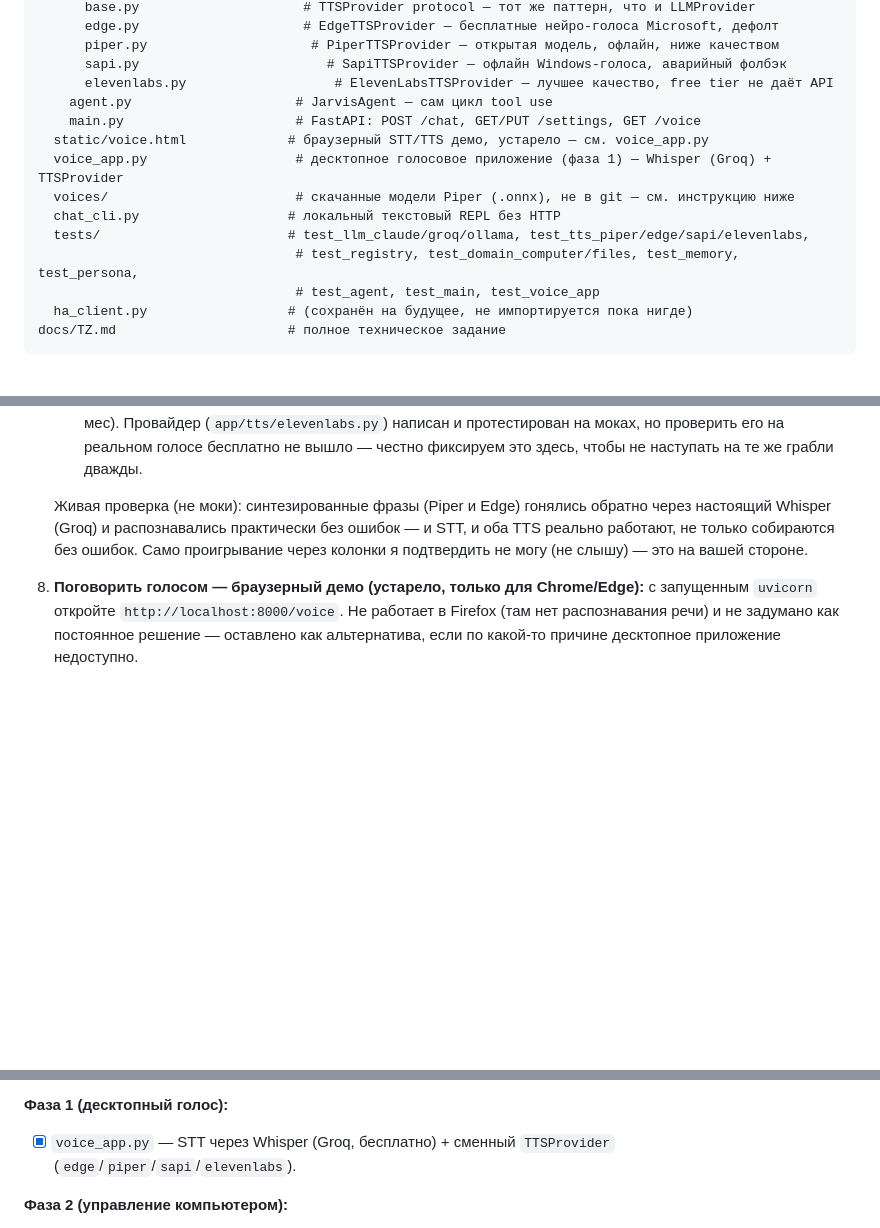
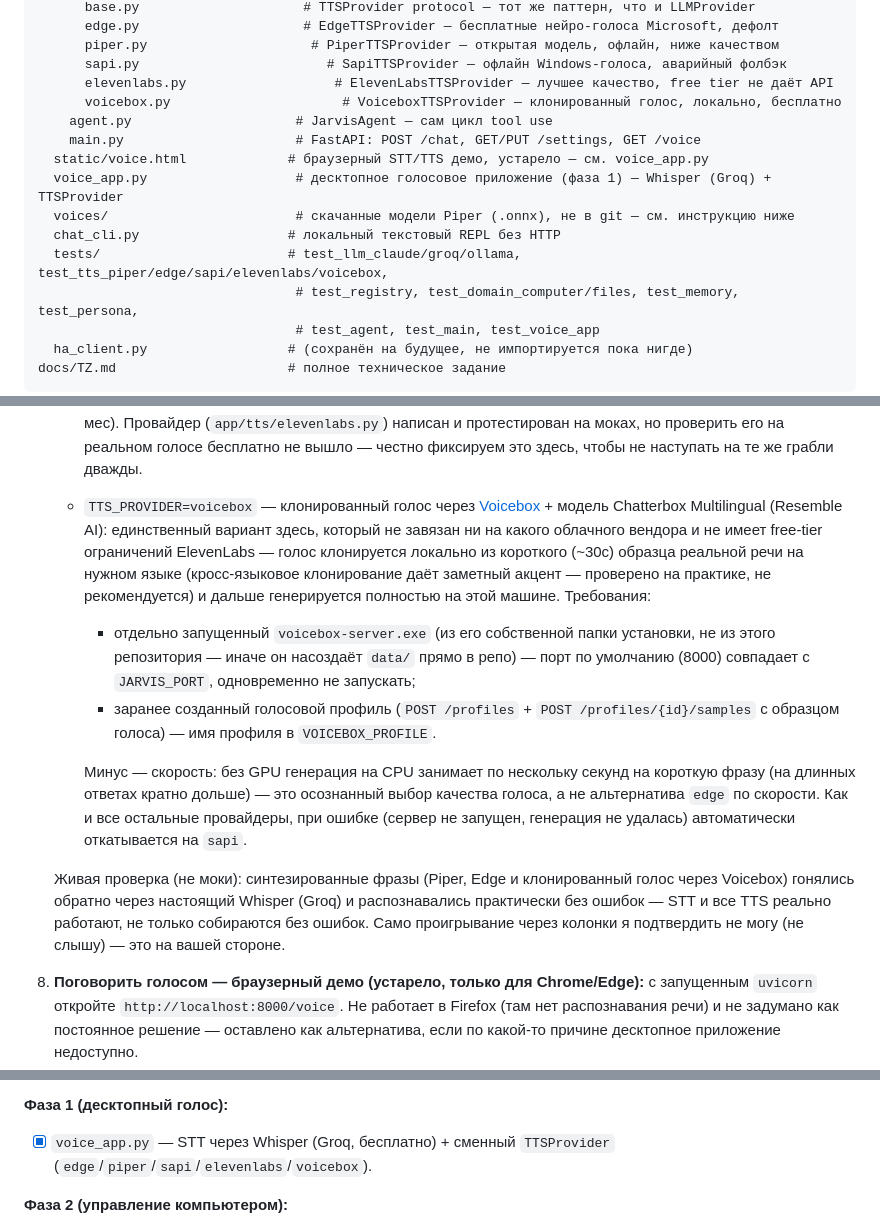
Before and after one commit to malma0/smarhome, a Markdown page: README.md, 3 parts joined by grey strips. Rendered like a GitHub page; blank space fills up the shorter version.

Commit message:
docs: document the voicebox TTS provider in README

```diff
--- a/README.md
+++ b/README.md
@@ -72,13 +72,14 @@ backend/
       piper.py                     # PiperTTSProvider — открытая модель, офлайн, ниже качеством
       sapi.py                        # SapiTTSProvider — офлайн Windows-голоса, аварийный фолбэк
       elevenlabs.py                   # ElevenLabsTTSProvider — лучшее качество, free tier не даёт API
+      voicebox.py                      # VoiceboxTTSProvider — клонированный голос, локально, бесплатно
     agent.py                     # JarvisAgent — сам цикл tool use
     main.py                      # FastAPI: POST /chat, GET/PUT /settings, GET /voice
   static/voice.html             # браузерный STT/TTS демо, устарело — см. voice_app.py
   voice_app.py                   # десктопное голосовое приложение (фаза 1) — Whisper (Groq) + TTSProvider
   voices/                        # скачанные модели Piper (.onnx), не в git — см. инструкцию ниже
   chat_cli.py                   # локальный текстовый REPL без HTTP
-  tests/                        # test_llm_claude/groq/ollama, test_tts_piper/edge/sapi/elevenlabs,
+  tests/                        # test_llm_claude/groq/ollama, test_tts_piper/edge/sapi/elevenlabs/voicebox,
                                  # test_registry, test_domain_computer/files, test_memory, test_persona,
                                  # test_agent, test_main, test_voice_app
   ha_client.py                  # (сохранён на будущее, не импортируется пока нигде)
@@ -192,11 +193,33 @@ Home Assistant не нужен — только Claude API ключ.
      но проверить его на реальном голосе бесплатно не вышло — честно
      фиксируем это здесь, чтобы не наступать на те же грабли дважды.
 
-   Живая проверка (не моки): синтезированные фразы (Piper и Edge) гонялись
-   обратно через настоящий Whisper (Groq) и распознавались практически без
-   ошибок — и STT, и оба TTS реально работают, не только собираются без
-   ошибок. Само проигрывание через колонки я подтвердить не могу (не
-   слышу) — это на вашей стороне.
+   - `TTS_PROVIDER=voicebox` — клонированный голос через
+     [Voicebox](https://github.com/jamiepine/voicebox) + модель Chatterbox
+     Multilingual (Resemble AI): единственный вариант здесь, который не
+     завязан ни на какого облачного вендора и не имеет free-tier ограничений
+     ElevenLabs — голос клонируется локально из короткого (~30с) образца
+     реальной речи на нужном языке (кросс-языковое клонирование даёт
+     заметный акцент — проверено на практике, не рекомендуется) и дальше
+     генерируется полностью на этой машине. Требования:
+     - отдельно запущенный `voicebox-server.exe` (из его собственной папки
+       установки, не из этого репозитория — иначе он насоздаёт `data/`
+       прямо в репо) — порт по умолчанию (8000) совпадает с `JARVIS_PORT`,
+       одновременно не запускать;
+     - заранее созданный голосовой профиль (`POST /profiles` +
+       `POST /profiles/{id}/samples` с образцом голоса) — имя профиля в
+       `VOICEBOX_PROFILE`.
+
+     Минус — скорость: без GPU генерация на CPU занимает по нескольку
+     секунд на короткую фразу (на длинных ответах кратно дольше) — это
+     осознанный выбор качества голоса, а не альтернатива `edge` по
+     скорости. Как и все остальные провайдеры, при ошибке (сервер не
+     запущен, генерация не удалась) автоматически откатывается на `sapi`.
+
+   Живая проверка (не моки): синтезированные фразы (Piper, Edge и клонированный
+   голос через Voicebox) гонялись обратно через настоящий Whisper (Groq) и
+   распознавались практически без ошибок — STT и все TTS реально работают,
+   не только собираются без ошибок. Само проигрывание через колонки я
+   подтвердить не могу (не слышу) — это на вашей стороне.
 
 8. **Поговорить голосом — браузерный демо (устарело, только для Chrome/Edge):**
    с запущенным `uvicorn` откройте `http://localhost:8000/voice`. Не
@@ -308,7 +331,7 @@ pytest
 
 **Фаза 1 (десктопный голос):**
 - [x] `voice_app.py` — STT через Whisper (Groq, бесплатно) + сменный
-      `TTSProvider` (`edge`/`piper`/`sapi`/`elevenlabs`).
+      `TTSProvider` (`edge`/`piper`/`sapi`/`elevenlabs`/`voicebox`).
 
 **Фаза 2 (управление компьютером):**
 - [x] `open_application` (`app/domains/computer.py`) — небольшой быстрый
```
